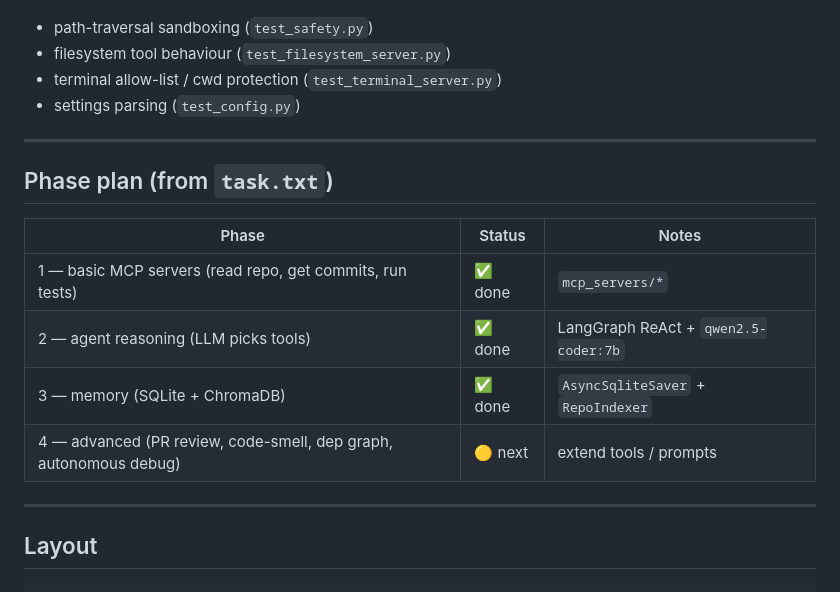
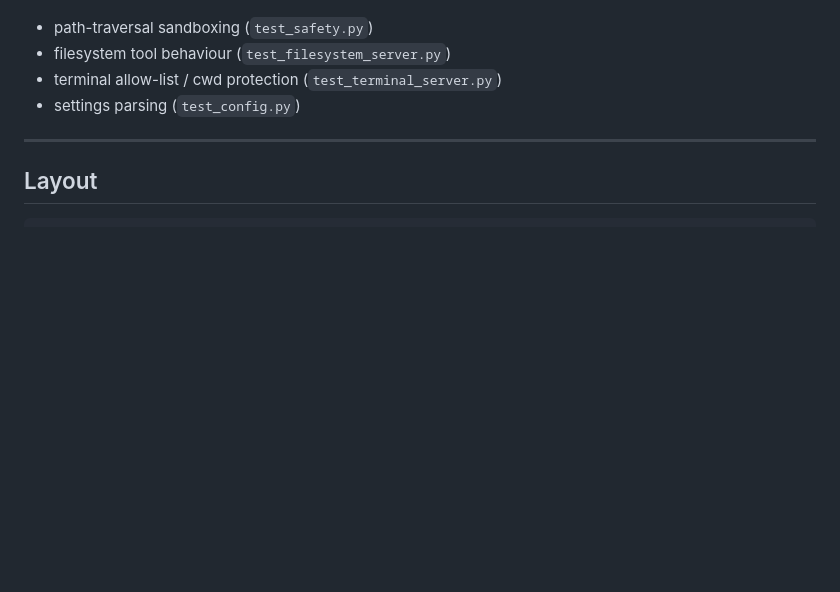
Before and after one commit to saurabh-itg/ai-coding-assistant-, a Markdown page: README.md, the part around the change. Drawn GitHub-style; blank space fills up the shorter version.

Commit message:
mcp powered coding tool

````diff
--- a/README.md
+++ b/README.md
@@ -170,17 +170,6 @@ The test suite covers:
 
 ---
 
-## Phase plan (from `task.txt`)
-
-| Phase | Status | Notes |
-| ----- | ------ | ----- |
-| 1 — basic MCP servers (read repo, get commits, run tests) | ✅ done | `mcp_servers/*` |
-| 2 — agent reasoning (LLM picks tools) | ✅ done | LangGraph ReAct + `qwen2.5-coder:7b` |
-| 3 — memory (SQLite + ChromaDB) | ✅ done | `AsyncSqliteSaver` + `RepoIndexer` |
-| 4 — advanced (PR review, code-smell, dep graph, autonomous debug) | 🟡 next | extend tools / prompts |
-
----
-
 ## Layout
 
 ```
````
